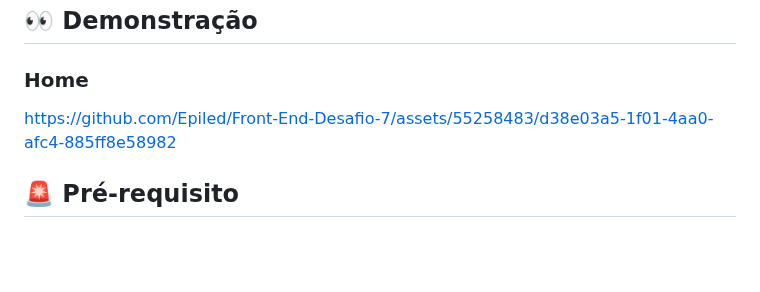
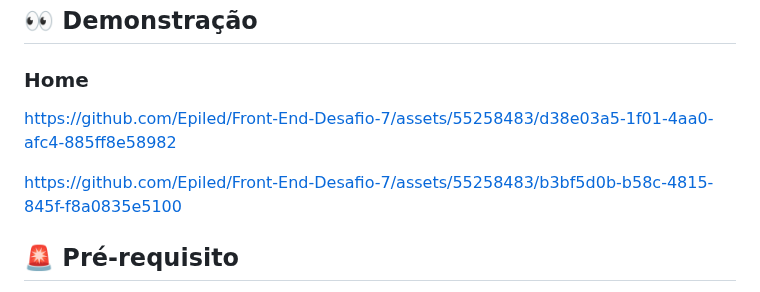
Before and after one commit to Epiled/meteora-front-end-desafio-7, a Markdown page: README.md, the part around the change. Drawn GitHub-style; blank space fills up the shorter version.

```diff
--- a/README.md
+++ b/README.md
@@ -67,6 +67,8 @@ Todo o código foi desenvolvido em códigos Vanilla sem frameworks sendo a unica
 
 https://github.com/Epiled/Front-End-Desafio-7/assets/55258483/d38e03a5-1f01-4aa0-afc4-885ff8e58982
 
+https://github.com/Epiled/Front-End-Desafio-7/assets/55258483/b3bf5d0b-b58c-4815-845f-f8a0835e5100
+
 <h2 id="pre-requisito"> 🚨 Pré-requisito </h2>
 <ul>
   <li>Node</li>
```
